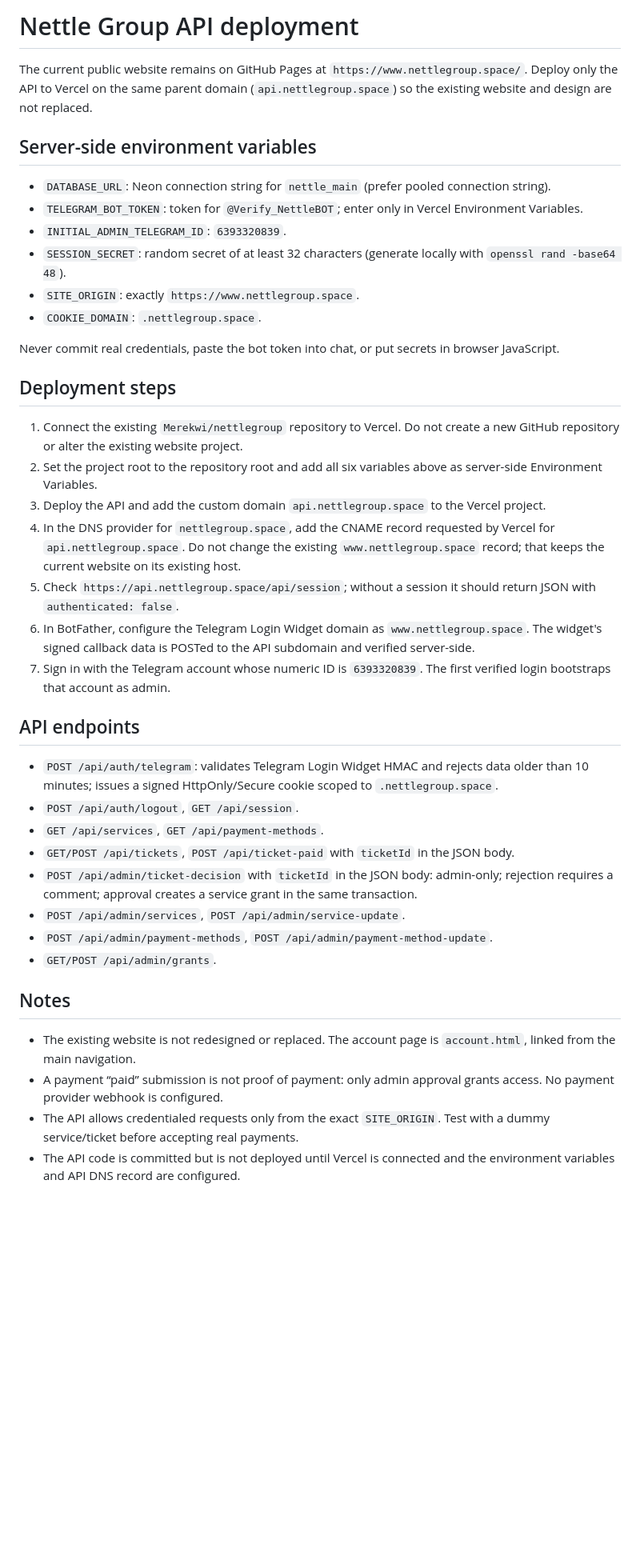
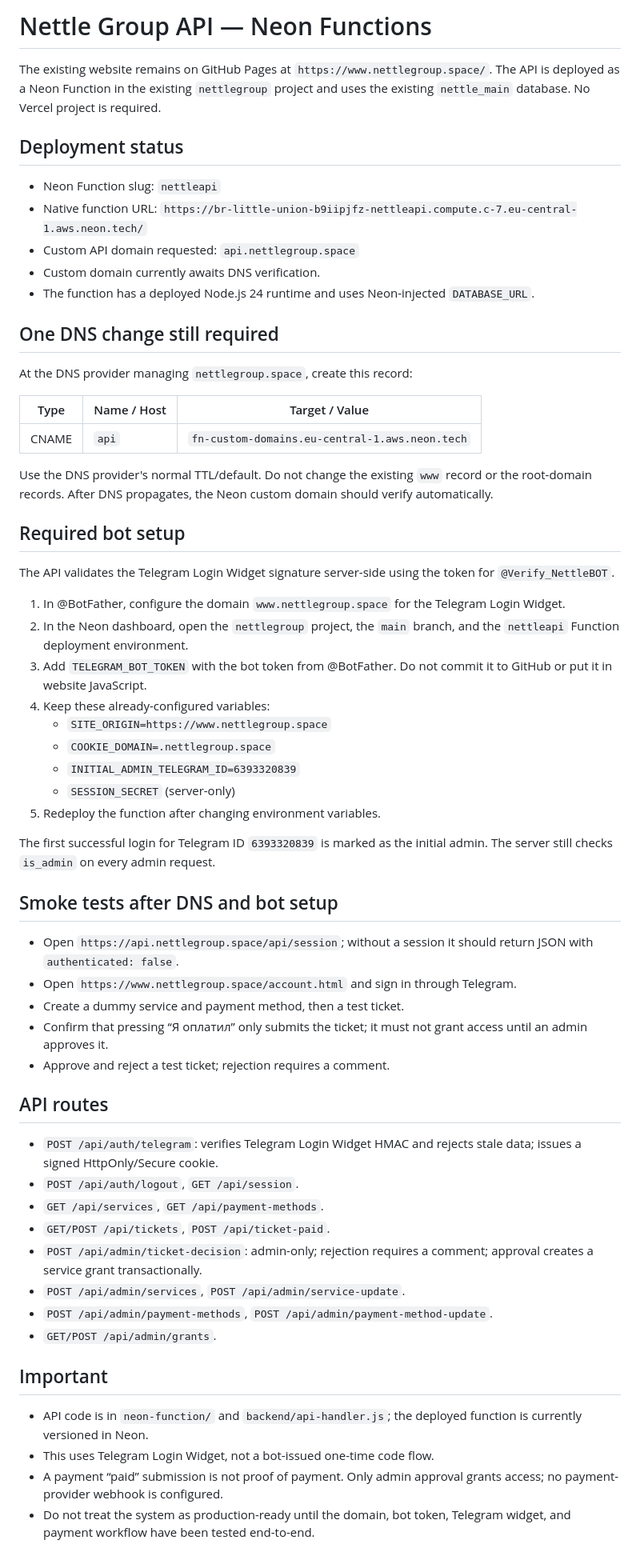
Before and after one commit to Merekwi/nettlegroup, a Markdown page: backend/DEPLOY.md, the part around the change. Shown at 80% size. GitHub-like rendering; blank space fills up the shorter version.

Commit message:
Document Neon Functions deployment without Vercel

```diff
--- a/backend/DEPLOY.md
+++ b/backend/DEPLOY.md
@@ -1,38 +1,63 @@
-# Nettle Group API deployment
+# Nettle Group API — Neon Functions
 
-The current public website remains on GitHub Pages at `https://www.nettlegroup.space/`. Deploy only the API to Vercel on the same parent domain (`api.nettlegroup.space`) so the existing website and design are not replaced.
+The existing website remains on GitHub Pages at `https://www.nettlegroup.space/`. The API is deployed as a Neon Function in the existing `nettlegroup` project and uses the existing `nettle_main` database. No Vercel project is required.
 
-## Server-side environment variables
-- `DATABASE_URL`: Neon connection string for `nettle_main` (prefer pooled connection string).
-- `TELEGRAM_BOT_TOKEN`: token for `@Verify_NettleBOT`; enter only in Vercel Environment Variables.
-- `INITIAL_ADMIN_TELEGRAM_ID`: `6393320839`.
-- `SESSION_SECRET`: random secret of at least 32 characters (generate locally with `openssl rand -base64 48`).
-- `SITE_ORIGIN`: exactly `https://www.nettlegroup.space`.
-- `COOKIE_DOMAIN`: `.nettlegroup.space`.
+## Deployment status
 
-Never commit real credentials, paste the bot token into chat, or put secrets in browser JavaScript.
+- Neon Function slug: `nettleapi`
+- Native function URL: `https://br-little-union-b9iipjfz-nettleapi.compute.c-7.eu-central-1.aws.neon.tech/`
+- Custom API domain requested: `api.nettlegroup.space`
+- Custom domain currently awaits DNS verification.
+- The function has a deployed Node.js 24 runtime and uses Neon-injected `DATABASE_URL`.
 
-## Deployment steps
-1. Connect the existing `Merekwi/nettlegroup` repository to Vercel. Do not create a new GitHub repository or alter the existing website project.
-2. Set the project root to the repository root and add all six variables above as server-side Environment Variables.
-3. Deploy the API and add the custom domain `api.nettlegroup.space` to the Vercel project.
-4. In the DNS provider for `nettlegroup.space`, add the CNAME record requested by Vercel for `api.nettlegroup.space`. Do not change the existing `www.nettlegroup.space` record; that keeps the current website on its existing host.
-5. Check `https://api.nettlegroup.space/api/session`; without a session it should return JSON with `authenticated: false`.
-6. In BotFather, configure the Telegram Login Widget domain as `www.nettlegroup.space`. The widget's signed callback data is POSTed to the API subdomain and verified server-side.
-7. Sign in with the Telegram account whose numeric ID is `6393320839`. The first verified login bootstraps that account as admin.
+## One DNS change still required
 
-## API endpoints
-- `POST /api/auth/telegram`: validates Telegram Login Widget HMAC and rejects data older than 10 minutes; issues a signed HttpOnly/Secure cookie scoped to `.nettlegroup.space`.
+At the DNS provider managing `nettlegroup.space`, create this record:
+
+| Type | Name / Host | Target / Value |
+|---|---|---|
+| CNAME | `api` | `fn-custom-domains.eu-central-1.aws.neon.tech` |
+
+Use the DNS provider's normal TTL/default. Do not change the existing `www` record or the root-domain records. After DNS propagates, the Neon custom domain should verify automatically.
+
+## Required bot setup
+
+The API validates the Telegram Login Widget signature server-side using the token for `@Verify_NettleBOT`.
+
+1. In @BotFather, configure the domain `www.nettlegroup.space` for the Telegram Login Widget.
+2. In the Neon dashboard, open the `nettlegroup` project, the `main` branch, and the `nettleapi` Function deployment environment.
+3. Add `TELEGRAM_BOT_TOKEN` with the bot token from @BotFather. Do not commit it to GitHub or put it in website JavaScript.
+4. Keep these already-configured variables:
+   - `SITE_ORIGIN=https://www.nettlegroup.space`
+   - `COOKIE_DOMAIN=.nettlegroup.space`
+   - `INITIAL_ADMIN_TELEGRAM_ID=6393320839`
+   - `SESSION_SECRET` (server-only)
+5. Redeploy the function after changing environment variables.
+
+The first successful login for Telegram ID `6393320839` is marked as the initial admin. The server still checks `is_admin` on every admin request.
+
+## Smoke tests after DNS and bot setup
+
+- Open `https://api.nettlegroup.space/api/session`; without a session it should return JSON with `authenticated: false`.
+- Open `https://www.nettlegroup.space/account.html` and sign in through Telegram.
+- Create a dummy service and payment method, then a test ticket.
+- Confirm that pressing “Я оплатил” only submits the ticket; it must not grant access until an admin approves it.
+- Approve and reject a test ticket; rejection requires a comment.
+
+## API routes
+
+- `POST /api/auth/telegram`: verifies Telegram Login Widget HMAC and rejects stale data; issues a signed HttpOnly/Secure cookie.
 - `POST /api/auth/logout`, `GET /api/session`.
 - `GET /api/services`, `GET /api/payment-methods`.
-- `GET/POST /api/tickets`, `POST /api/ticket-paid` with `ticketId` in the JSON body.
-- `POST /api/admin/ticket-decision` with `ticketId` in the JSON body: admin-only; rejection requires a comment; approval creates a service grant in the same transaction.
+- `GET/POST /api/tickets`, `POST /api/ticket-paid`.
+- `POST /api/admin/ticket-decision`: admin-only; rejection requires a comment; approval creates a service grant transactionally.
 - `POST /api/admin/services`, `POST /api/admin/service-update`.
 - `POST /api/admin/payment-methods`, `POST /api/admin/payment-method-update`.
 - `GET/POST /api/admin/grants`.
 
-## Notes
-- The existing website is not redesigned or replaced. The account page is `account.html`, linked from the main navigation.
-- A payment “paid” submission is not proof of payment: only admin approval grants access. No payment provider webhook is configured.
-- The API allows credentialed requests only from the exact `SITE_ORIGIN`. Test with a dummy service/ticket before accepting real payments.
-- The API code is committed but is not deployed until Vercel is connected and the environment variables and API DNS record are configured.
+## Important
+
+- API code is in `neon-function/` and `backend/api-handler.js`; the deployed function is currently versioned in Neon.
+- This uses Telegram Login Widget, not a bot-issued one-time code flow.
+- A payment “paid” submission is not proof of payment. Only admin approval grants access; no payment-provider webhook is configured.
+- Do not treat the system as production-ready until the domain, bot token, Telegram widget, and payment workflow have been tested end-to-end.
```
